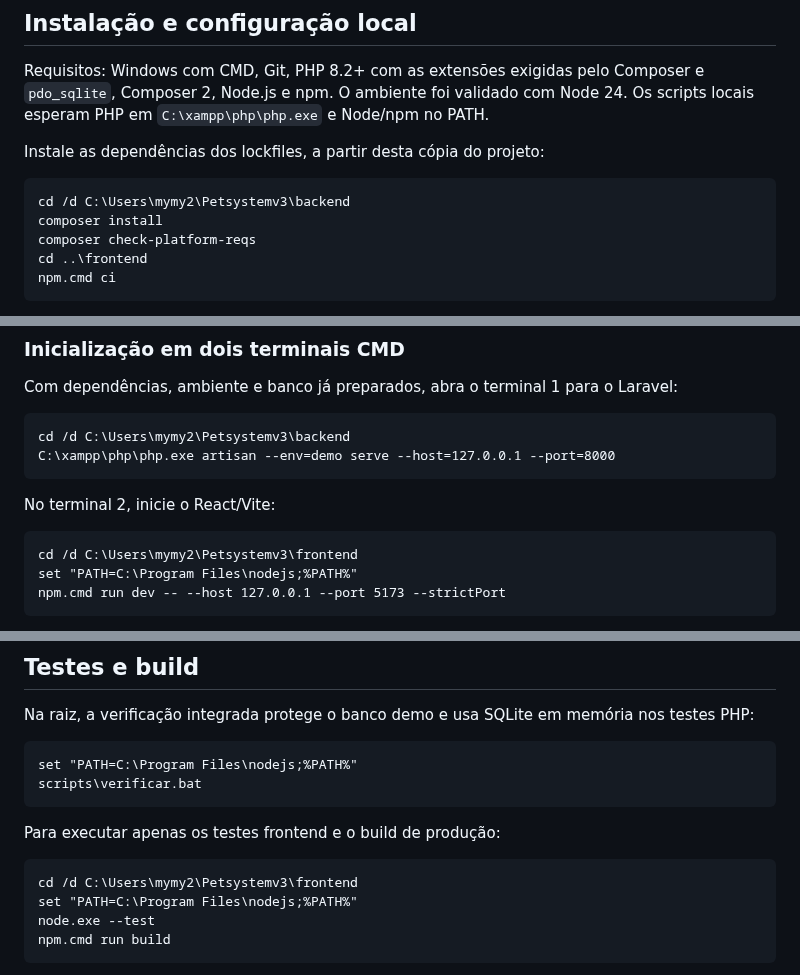
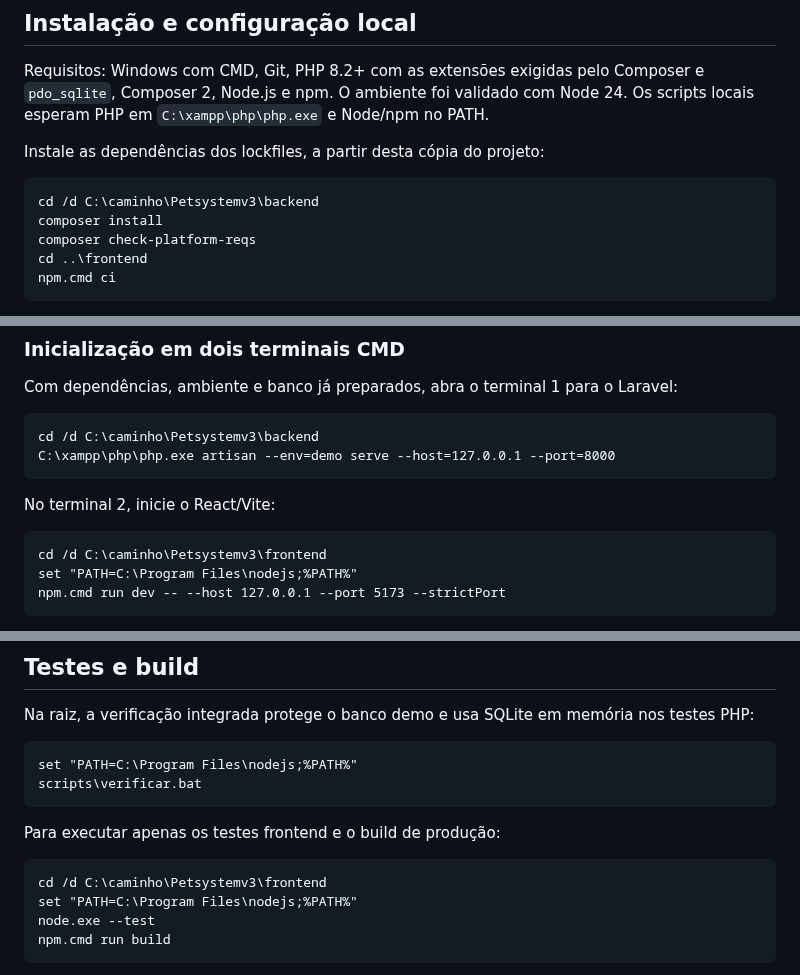
Before and after one commit to NatanLuz/Petsystemv3, a Markdown page: README.md, 3 parts joined by grey strips. GitHub-like rendering.

````diff
--- a/README.md
+++ b/README.md
@@ -88,7 +90,7 @@ Requisitos: Windows com CMD, Git, PHP 8.2+ com as extensões exigidas pelo Compo
 Instale as dependências dos lockfiles, a partir desta cópia do projeto:
 
 ```bat
-cd /d C:\Users\mymy2\Petsystemv3\backend
+cd /d C:\caminho\Petsystemv3\backend
 composer install
 composer check-platform-reqs
 cd ..\frontend
@@ -104,14 +106,14 @@ Siga o [guia de configuração](docs/setup.md) para preparar um banco novo ou ve
 Com dependências, ambiente e banco já preparados, abra o terminal 1 para o Laravel:
 
 ```bat
-cd /d C:\Users\mymy2\Petsystemv3\backend
+cd /d C:\caminho\Petsystemv3\backend
 C:\xampp\php\php.exe artisan --env=demo serve --host=127.0.0.1 --port=8000
 ```
 
 No terminal 2, inicie o React/Vite:
 
 ```bat
-cd /d C:\Users\mymy2\Petsystemv3\frontend
+cd /d C:\caminho\Petsystemv3\frontend
 set "PATH=C:\Program Files\nodejs;%PATH%"
 npm.cmd run dev -- --host 127.0.0.1 --port 5173 --strictPort
 ```
@@ -134,7 +136,7 @@ scripts\verificar.bat
 Para executar apenas os testes frontend e o build de produção:
 
 ```bat
-cd /d C:\Users\mymy2\Petsystemv3\frontend
+cd /d C:\caminho\Petsystemv3\frontend
 set "PATH=C:\Program Files\nodejs;%PATH%"
 node.exe --test
 npm.cmd run build
````
Also changed, not shown: other parts of README.md (+2 -0 lines), docs/backup.md (+3 -1 lines), docs/setup.md (+6 -4 lines).
